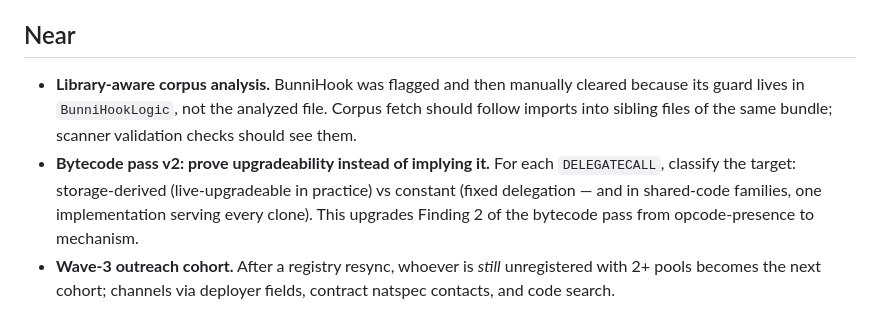
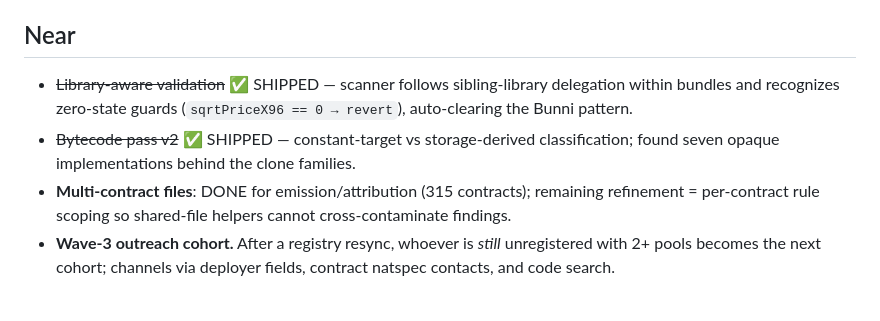
Before and after one commit to chaosxcode/hookguard, a Markdown page: docs/ROADMAP.md, the part around the change. Rendered like a GitHub page.

Commit message:
roadmap: mark shipped milestones (registry-watch, PyPI, scan-bot, spec, library-aware validation, bytecode v2)

```diff
--- a/docs/ROADMAP.md
+++ b/docs/ROADMAP.md
@@ -25,8 +25,9 @@ numbers.
 
 ## Near
 
-- **Library-aware corpus analysis.** BunniHook was flagged and then manually cleared because its guard lives in `BunniHookLogic`, not the analyzed file. Corpus fetch should follow imports into sibling files of the same bundle; scanner validation checks should see them.
-- **Bytecode pass v2: prove upgradeability instead of implying it.** For each `DELEGATECALL`, classify the target: storage-derived (live-upgradeable in practice) vs constant (fixed delegation — and in shared-code families, one implementation serving every clone). This upgrades Finding 2 of the bytecode pass from opcode-presence to mechanism.
+- ~~Library-aware validation~~ ✅ SHIPPED — scanner follows sibling-library delegation within bundles and recognizes zero-state guards (`sqrtPriceX96 == 0 → revert`), auto-clearing the Bunni pattern.
+- ~~Bytecode pass v2~~ ✅ SHIPPED — constant-target vs storage-derived classification; found seven opaque implementations behind the clone families.
+- **Multi-contract files**: DONE for emission/attribution (315 contracts); remaining refinement = per-contract rule scoping so shared-file helpers cannot cross-contaminate findings.
 - **Wave-3 outreach cohort.** After a registry resync, whoever is *still* unregistered with 2+ pools becomes the next cohort; channels via deployer fields, contract natspec contacts, and code search.
 
 ## Mid
```
